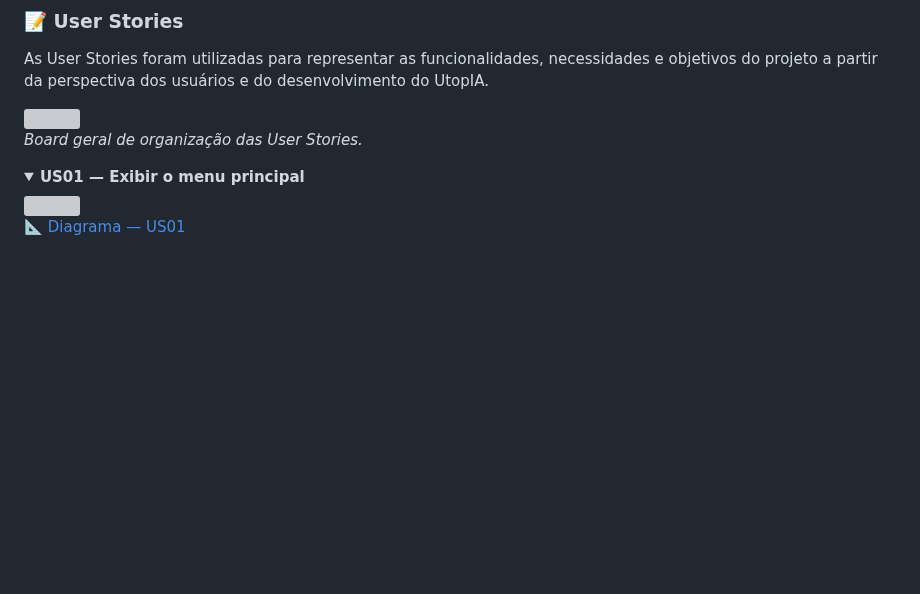
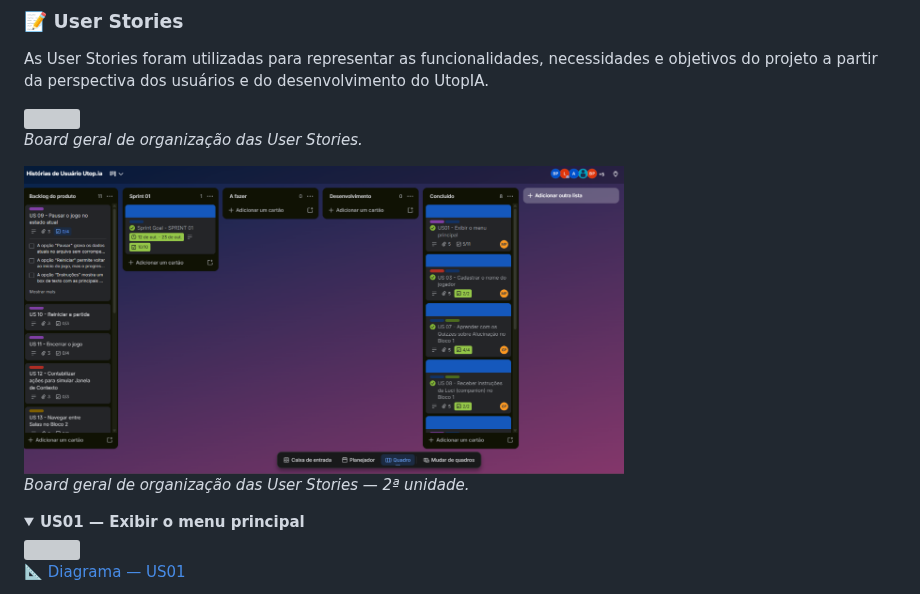
Before and after one commit to lvns1/Utop.ia, a Markdown page: README.md, the part around the change. Drawn GitHub-style; pictures changed too: assets/trello/board2.png (added); folded sections open; blank space fills up the shorter version; grey boxes are pictures that could not be loaded.

Commit message:
board 2

```diff
--- a/README.md
+++ b/README.md
@@ -567,12 +567,16 @@ No final, o jogador deve compreender que utilizar Inteligência Artificial tamb
 As User Stories foram utilizadas para representar as funcionalidades, necessidades e objetivos do projeto a partir da perspectiva dos usuários e do desenvolvimento do UtopIA.
 
 <a href="assets/trello/board.png">
-
   <img src="assets/trello/board.png" width="600">
-
 </a>
 
 *Board geral de organização das User Stories.*
+
+<a href="assets/trello/board2.png">
+  <img src="assets/trello/board2.png" width="600">
+</a>
+
+*Board geral de organização das User Stories — 2ª unidade.*
 
 <details>
 
```
